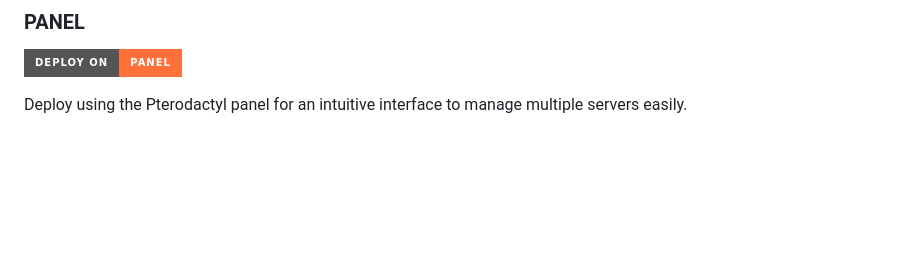
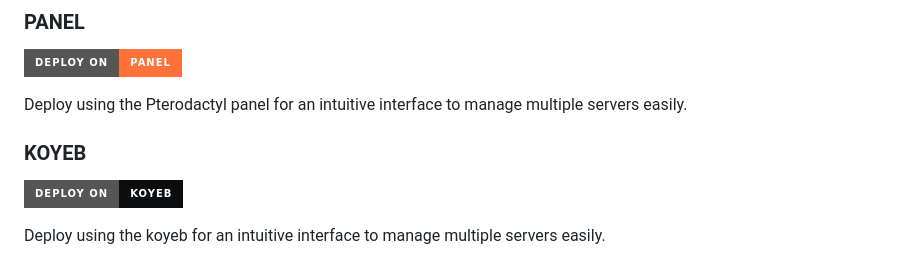
Before and after one commit to DADDY-IGWE/QUEEN-SOFIA, a Markdown page: README.md, the part around the change. Drawn GitHub-style; badges without logos; blank space fills up the shorter version.

```diff
--- a/README.md
+++ b/README.md
@@ -73,3 +73,9 @@ Deploy to Railway for a serverless experience and ease of use with GitHub integr
 [![Deploy on Panel](https://img.shields.io/badge/Deploy%20on-Panel-FF7139?style=for-the-badge&logo=pterodactyl&logoColor=white)](https://cpanel.net/)
 
 Deploy using the Pterodactyl panel for an intuitive interface to manage multiple servers easily.
+
+
+### KOYEB
+[![deploy on koyeb](https://img.shields.io/badge/Deploy%20on-koyeb-0B0D0E?style=for-the-badge&logo=pterodactyl&logoColor=white)](https://koyeb.com)
+
+Deploy using the koyeb for an intuitive interface to manage multiple servers easily.
```
